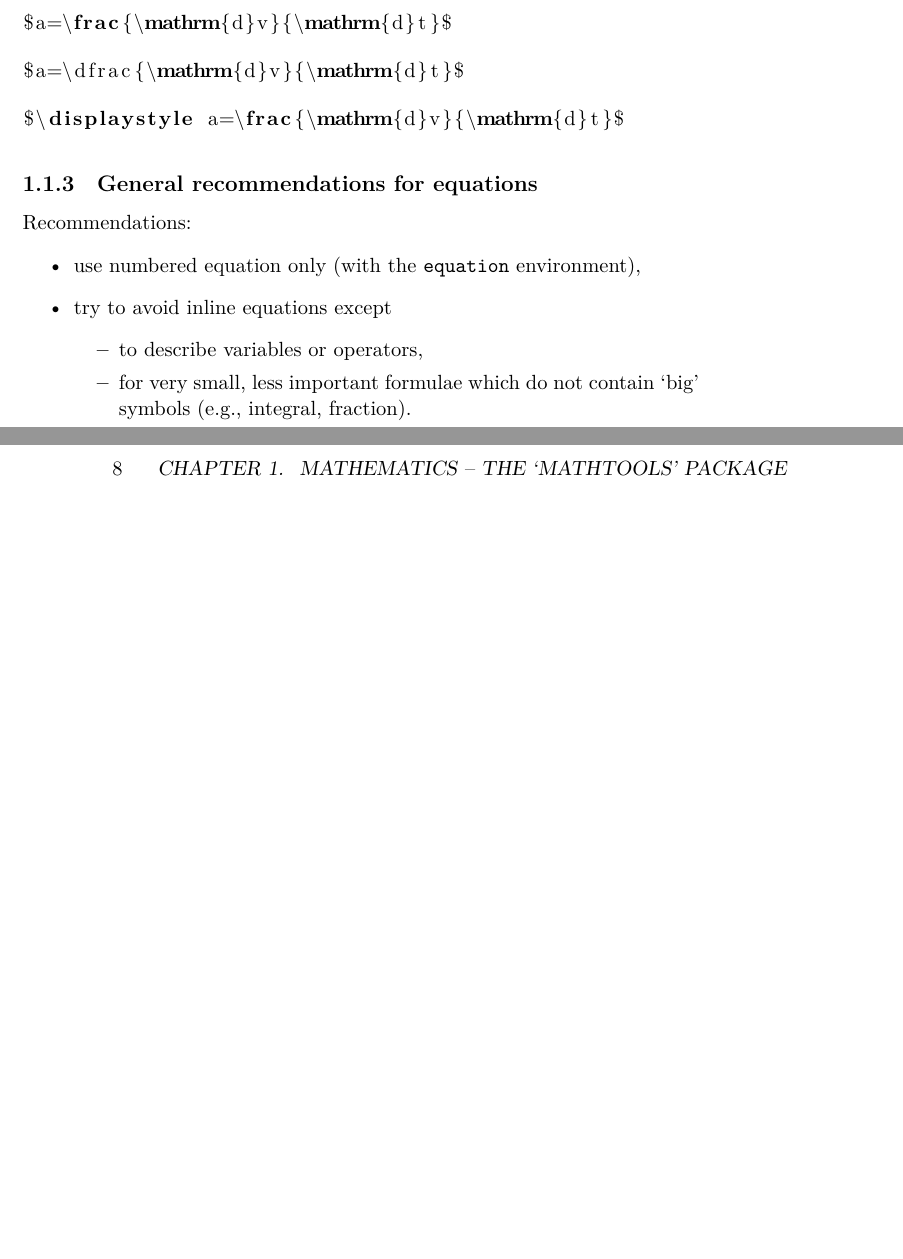
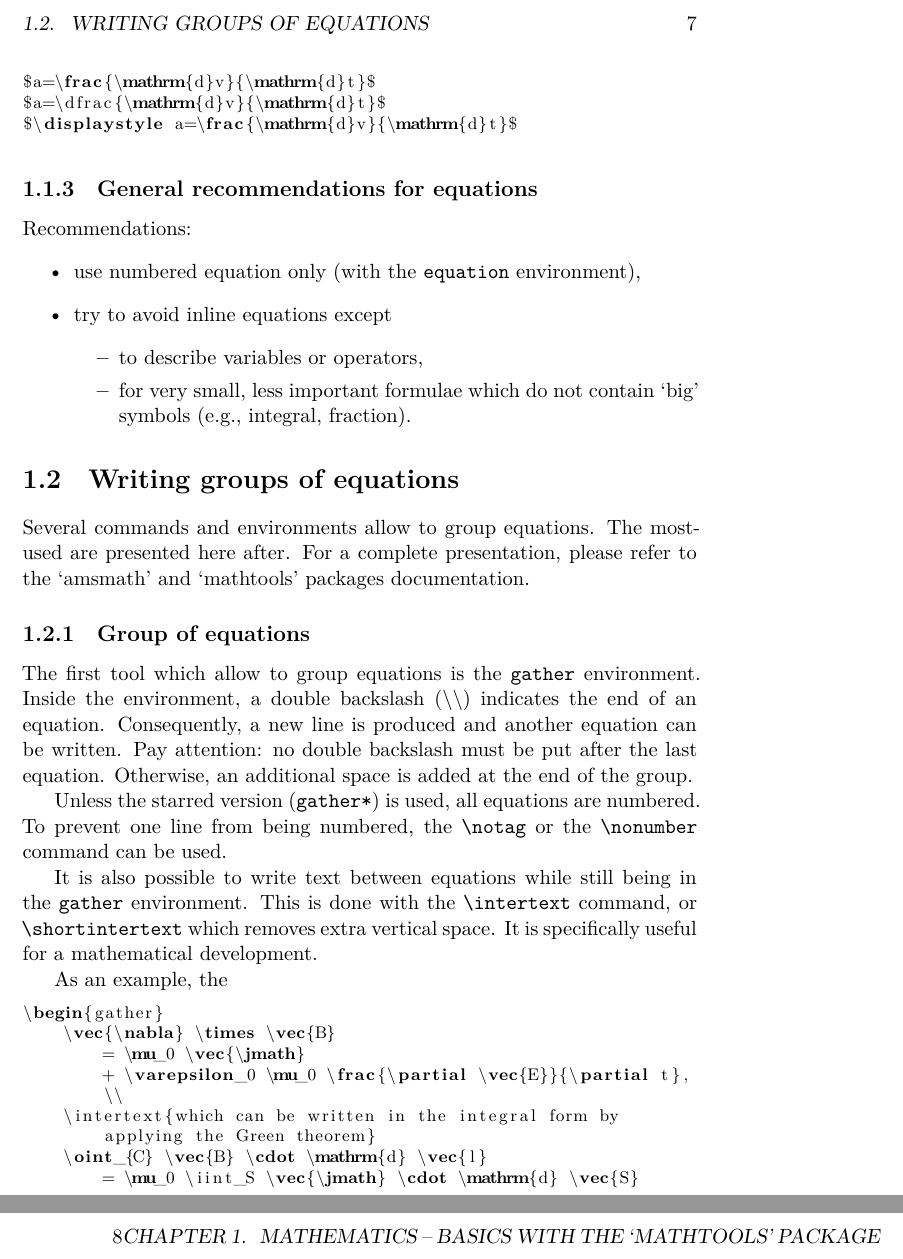
Before and after one commit to Arkh42/LaTeX_magic, a LaTeX book (Tutorials/The_LaTeX_mini_guide.tex, which reads Tutorials/B100__Mathematics/Mini_guide__mathtools.tex): two parts of pages 11 and 12 of 14, joined at a grey line, cut at the place of the change, the shorter picture padded with empty space. Compiled offline with XeLaTeX.

Commit message:
Mini-guide about mathematics: groups of equations.

```diff
--- a/Tutorials/B100__Mathematics/Mini_guide__mathtools.tex
+++ b/Tutorials/B100__Mathematics/Mini_guide__mathtools.tex
@@ -120,3 +116,39 @@ $\displaystyle a=\frac{\mathrm{d}v}{\mathrm{d}t}$
 		\end{itemize}
 
 
+\section{Writing groups of equations}
+
+	Several commands and environments allow to group equations.
+	The most-used are presented here after.
+	For a complete presentation, please refer to the \enquote{amsmath} and \enquote{mathtools} packages documentation.
+
+
+	\subsection{Group of equations}
+
+		The first tool which allow to group equations is the \texttt{gather} environment.
+		Inside the environment, a double backslash (\textbackslash\textbackslash) indicates the end of an equation.
+		Consequently, a new line is produced and another equation can be written.
+		Pay attention: no double backslash must be put after the last equation.
+		Otherwise, an additional space is added at the end of the group.
+
+		Unless the starred version (\texttt{gather*}) is used, all equations are numbered.
+		To prevent one line from being numbered, the \texttt{\textbackslash{}notag} or the \texttt{\textbackslash{}nonumber} command can be used.
+
+		It is also possible to write text between equations while still being in the \texttt{gather} environment.
+		This is done with the \texttt{\textbackslash{}intertext} command, or \texttt{\textbackslash{}shortintertext} which removes extra vertical space.
+		It is specifically useful for a mathematical development.
+
+		As an example, the
+\begin{lstlisting}[language={[LaTeX]TeX}]
+\begin{gather}
+	\vec{\nabla} \times \vec{B}
+		= \mu_0 \vec{\jmath}
+		+ \varepsilon_0 \mu_0 \frac{\partial \vec{E}}{\partial t},
+		\\
+	\intertext{which can be written in the integral form by
+		applying the Green theorem}
+	\oint_{C} \vec{B} \cdot \mathrm{d} \vec{l}
+		= \mu_0 \iint_S \vec{\jmath} \cdot \mathrm{d} \vec{S}
+		+ \varepsilon_0 \mu_0 \iint_S \frac{\partial \vec{E}}{
+			\partial t}	\cdot \mathrm{d} \vec{S}
+\end{gather}
--- a/Tutorials/The_LaTeX_mini_guide.tex
+++ b/Tutorials/The_LaTeX_mini_guide.tex
@@ -28,7 +28,10 @@
 
 % Code inclusion
 \usepackage{listings}
-\lstset{tabsize=4}
+\lstset{%
+	tabsize=4,%
+	basicstyle=\footnotesize,%
+}
 
 % Hyperref
 \usepackage[hidelinks]{hyperref}
```
Also changed, not shown: Tutorials/B100__Mathematics/README.md, Tutorials/The_LaTeX_mini_guide.pdf, Tutorials/B100__Mathematics/Mini_guide__mathtools.tex (47 more changed lines).
